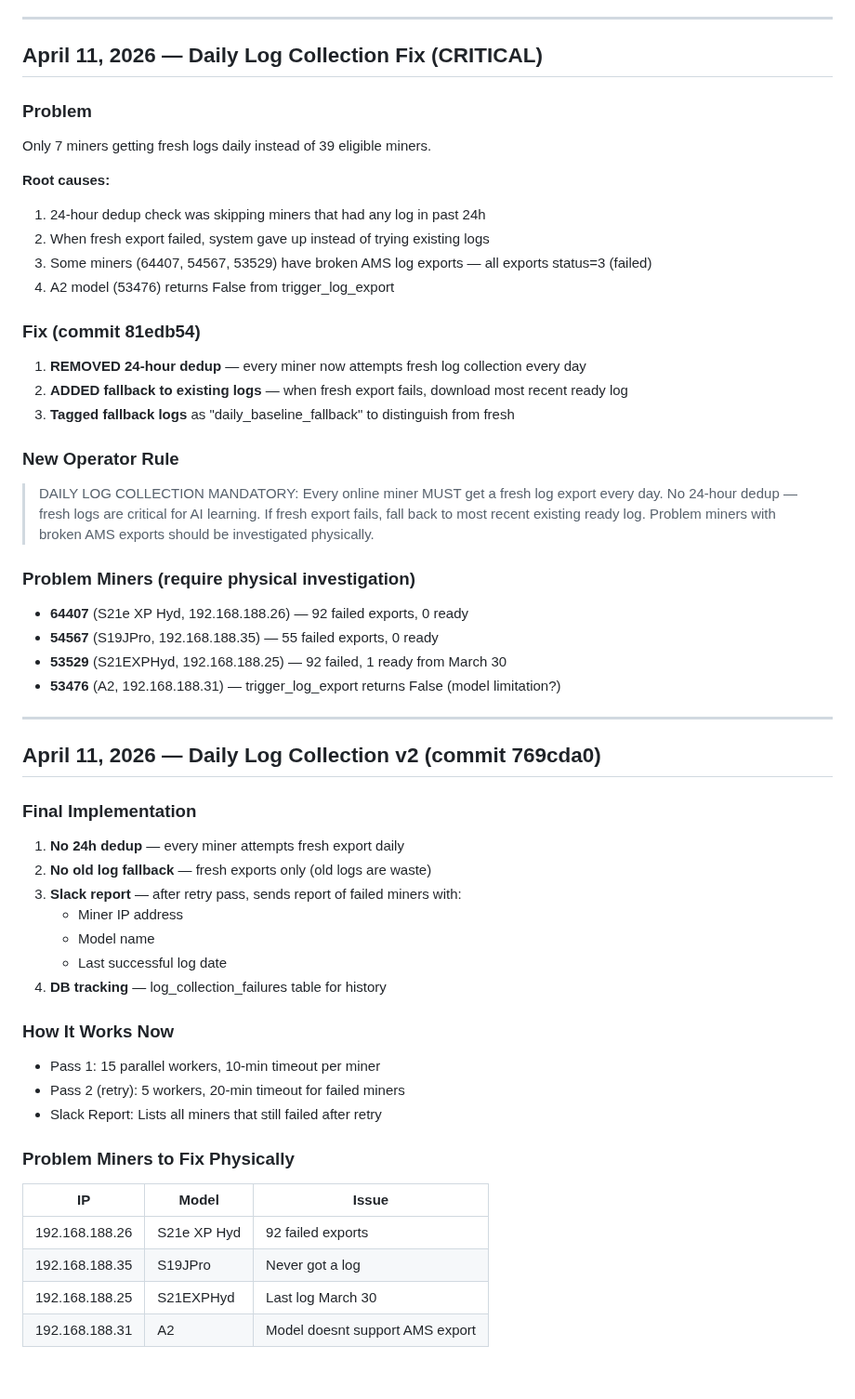
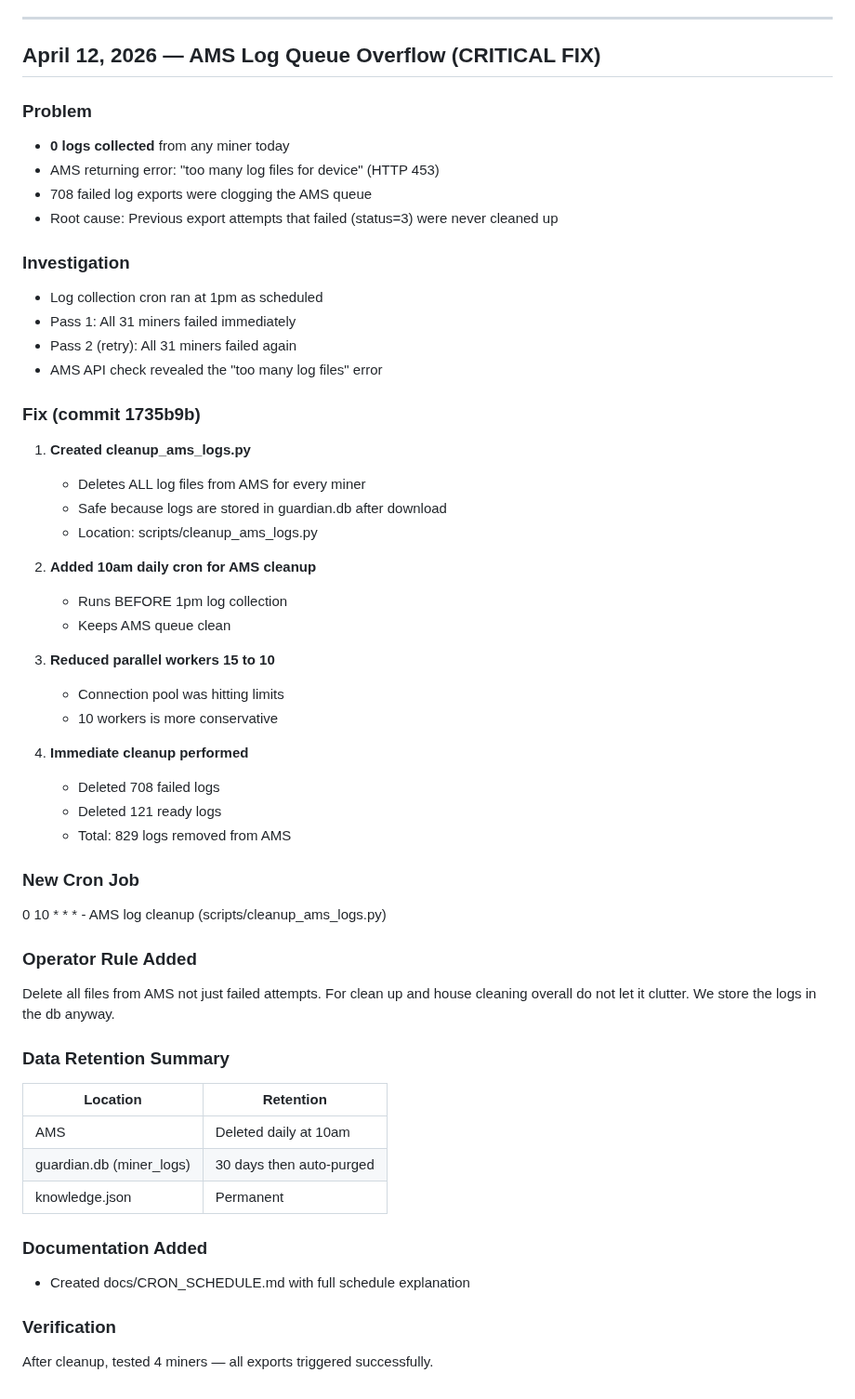
Before and after one commit to robertfiesler-spec/Mining-Guardian, a Markdown page: REPAIR_LOG.md, the part around the change. Shown at 93% size. Rendered like a GitHub page.

```diff
--- a/REPAIR_LOG.md
+++ b/REPAIR_LOG.md
@@ -297,60 +297,56 @@ All 6 cron jobs confirmed operational:
 
 ---
 
-## April 11, 2026 — Daily Log Collection Fix (CRITICAL)
+## April 12, 2026 — AMS Log Queue Overflow (CRITICAL FIX)
 
 ### Problem
-Only 7 miners getting fresh logs daily instead of 39 eligible miners.
+- **0 logs collected** from any miner today
+- AMS returning error: "too many log files for device" (HTTP 453)
+- 708 failed log exports were clogging the AMS queue
+- Root cause: Previous export attempts that failed (status=3) were never cleaned up
 
-**Root causes:**
-1. 24-hour dedup check was skipping miners that had any log in past 24h
-2. When fresh export failed, system gave up instead of trying existing logs
-3. Some miners (64407, 54567, 53529) have broken AMS log exports — all exports status=3 (failed)
-4. A2 model (53476) returns False from trigger_log_export
+### Investigation
+- Log collection cron ran at 1pm as scheduled
+- Pass 1: All 31 miners failed immediately
+- Pass 2 (retry): All 31 miners failed again
+- AMS API check revealed the "too many log files" error
 
-### Fix (commit 81edb54)
+### Fix (commit 1735b9b)
 
-1. **REMOVED 24-hour dedup** — every miner now attempts fresh log collection every day
-2. **ADDED fallback to existing logs** — when fresh export fails, download most recent ready log
-3. **Tagged fallback logs** as "daily_baseline_fallback" to distinguish from fresh
+1. **Created cleanup_ams_logs.py**
+   - Deletes ALL log files from AMS for every miner
+   - Safe because logs are stored in guardian.db after download
+   - Location: scripts/cleanup_ams_logs.py
 
-### New Operator Rule
-> DAILY LOG COLLECTION MANDATORY: Every online miner MUST get a fresh log export every day.
-> No 24-hour dedup — fresh logs are critical for AI learning. If fresh export fails,
-> fall back to most recent existing ready log. Problem miners with broken AMS exports
-> should be investigated physically.
+2. **Added 10am daily cron for AMS cleanup**
+   - Runs BEFORE 1pm log collection
+   - Keeps AMS queue clean
 
-### Problem Miners (require physical investigation)
-- **64407** (S21e XP Hyd, 192.168.188.26) — 92 failed exports, 0 ready
-- **54567** (S19JPro, 192.168.188.35) — 55 failed exports, 0 ready
-- **53529** (S21EXPHyd, 192.168.188.25) — 92 failed, 1 ready from March 30
-- **53476** (A2, 192.168.188.31) — trigger_log_export returns False (model limitation?)
+3. **Reduced parallel workers 15 to 10**
+   - Connection pool was hitting limits
+   - 10 workers is more conservative
 
+4. **Immediate cleanup performed**
+   - Deleted 708 failed logs
+   - Deleted 121 ready logs
+   - Total: 829 logs removed from AMS
 
+### New Cron Job
+0 10 * * * - AMS log cleanup (scripts/cleanup_ams_logs.py)
 
+### Operator Rule Added
+Delete all files from AMS not just failed attempts. For clean up and house
+cleaning overall do not let it clutter. We store the logs in the db anyway.
 
----
+### Data Retention Summary
+| Location | Retention |
+|----------|-----------|
+| AMS | Deleted daily at 10am |
+| guardian.db (miner_logs) | 30 days then auto-purged |
+| knowledge.json | Permanent |
 
-## April 11, 2026 — Daily Log Collection v2 (commit 769cda0)
+### Documentation Added
+- Created docs/CRON_SCHEDULE.md with full schedule explanation
 
-### Final Implementation
-1. **No 24h dedup** — every miner attempts fresh export daily
-2. **No old log fallback** — fresh exports only (old logs are waste)
-3. **Slack report** — after retry pass, sends report of failed miners with:
-   - Miner IP address
-   - Model name
-   - Last successful log date
-4. **DB tracking** — log_collection_failures table for history
-
-### How It Works Now
-- Pass 1: 15 parallel workers, 10-min timeout per miner
-- Pass 2 (retry): 5 workers, 20-min timeout for failed miners
-- Slack Report: Lists all miners that still failed after retry
-
-### Problem Miners to Fix Physically
-| IP | Model | Issue |
-|----|-------|-------|
-| 192.168.188.26 | S21e XP Hyd | 92 failed exports |
-| 192.168.188.35 | S19JPro | Never got a log |
-| 192.168.188.25 | S21EXPHyd | Last log March 30 |
-| 192.168.188.31 | A2 | Model doesnt support AMS export |
+### Verification
+After cleanup, tested 4 miners — all exports triggered successfully.
```
Also changed, not shown: docs/CRON_SCHEDULE.md (added, +123 -0 lines).
